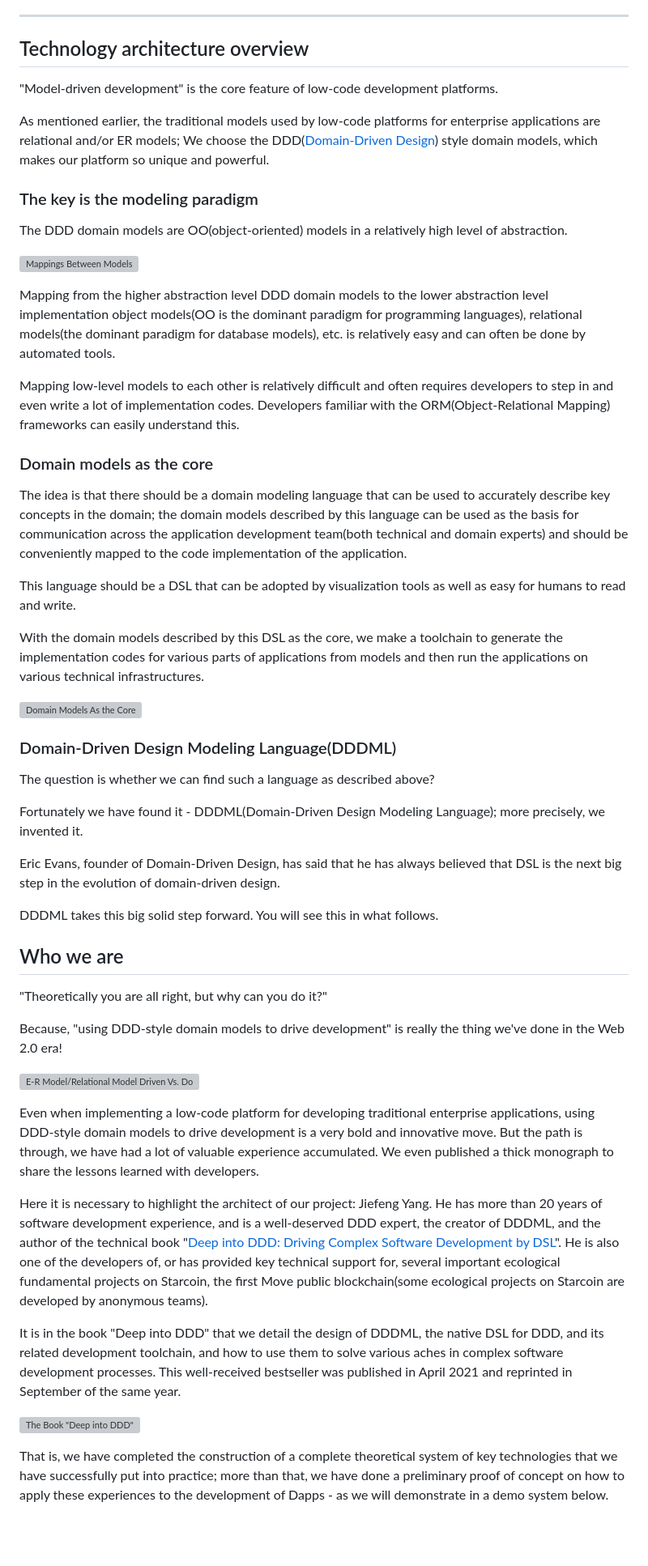
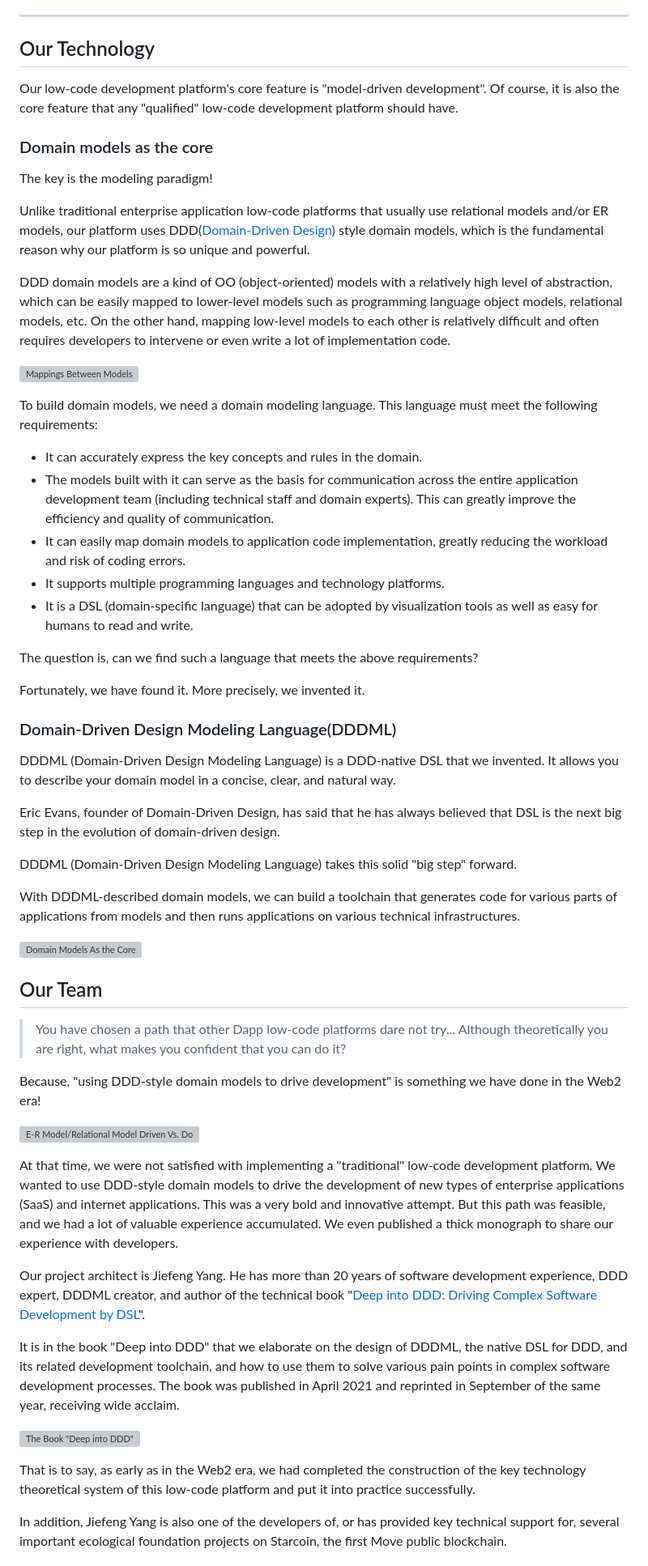
Before and after one commit to dddappp/dddappp.github.io, a Markdown page: README.md, the part around one of its changes. Shown at 81% size. Drawn GitHub-style; blank space fills up the shorter version; grey boxes are pictures that could not be loaded.

```diff
--- a/README.md
+++ b/README.md
@@ -98,59 +100,62 @@ There is also the "expression language", although it may be complex to implement
 
 ---
 
-## Technology architecture overview
+## Our Technology
 
-"Model-driven development" is the core feature of low-code development platforms.
+Our low-code development platform's core feature is "model-driven development". Of course, it is also the core feature that any "qualified" low-code development platform should have.
 
-As mentioned earlier, the traditional models used by low-code platforms for enterprise applications are relational and/or ER models; We choose the DDD([Domain-Driven Design](https://en.wikipedia.org/wiki/Domain-driven_design)) style domain models, which makes our platform so unique and powerful.
+### Domain models as the core
 
-### The key is the modeling paradigm
+The key is the modeling paradigm!
 
-The DDD domain models are OO(object-oriented) models in a relatively high level of abstraction.
+Unlike traditional enterprise application low-code platforms that usually use relational models and/or ER models, our platform uses DDD([Domain-Driven Design](https://en.wikipedia.org/wiki/Domain-driven_design)) style domain models, which is the fundamental reason why our platform is so unique and powerful.
+
+DDD domain models are a kind of OO (object-oriented) models with a relatively high level of abstraction, which can be easily mapped to lower-level models such as programming language object models, relational models, etc. On the other hand, mapping low-level models to each other is relatively difficult and often requires developers to intervene or even write a lot of implementation code.
 
 ![Mappings Between Models](MappingsBetweenModels.jpeg)
 
-Mapping from the higher abstraction level DDD domain models to the lower abstraction level implementation object models(OO is the dominant paradigm for programming languages), relational models(the dominant paradigm for database models), etc. is relatively easy and can often be done by automated tools.
+To build domain models, we need a domain modeling language. This language must meet the following requirements:
 
-Mapping low-level models to each other is relatively difficult and often requires developers to step in and even write a lot of implementation codes.
-Developers familiar with the ORM(Object-Relational Mapping) frameworks can easily understand this.
+* It can accurately express the key concepts and rules in the domain.
+* The models built with it can serve as the basis for communication across the entire application development team (including technical staff and domain experts). This can greatly improve the efficiency and quality of communication.
+* It can easily map domain models to application code implementation, greatly reducing the workload and risk of coding errors.
+* It supports multiple programming languages and technology platforms.
+* It is a DSL (domain-specific language) that can be adopted by visualization tools as well as easy for humans to read and write.
 
-### Domain models as the core
+The question is, can we find such a language that meets the above requirements?
 
-The idea is that there should be a domain modeling language that can be used to accurately describe key concepts in the domain; the domain models described by this language can be used as the basis for communication across the application development team(both technical and domain experts) and should be conveniently mapped to the code implementation of the application.
+Fortunately, we have found it. More precisely, we invented it.
 
-This language should be a DSL that can be adopted by visualization tools as well as easy for humans to read and write.
 
-With the domain models described by this DSL as the core, we make a toolchain to generate the implementation codes for various parts of applications from models and then run the applications on various technical infrastructures.
+### Domain-Driven Design Modeling Language(DDDML)
+
+DDDML (Domain-Driven Design Modeling Language) is a DDD-native DSL that we invented. It allows you to describe your domain model in a concise, clear, and natural way.
+
+Eric Evans, founder of Domain-Driven Design, has said that he has always believed that DSL is the next big step in the evolution of domain-driven design.
+
+DDDML (Domain-Driven Design Modeling Language) takes this solid "big step" forward.
+
+With DDDML-described domain models, we can build a toolchain that generates code for various parts of applications from models and then runs applications on various technical infrastructures.
 
 ![Domain Models As the Core](DomainModelsAsTheCore.png)
 
-### Domain-Driven Design Modeling Language(DDDML)
+## Our Team
 
-The question is whether we can find such a language as described above?
+> You have chosen a path that other Dapp low-code platforms dare not try... Although theoretically you are right, what makes you confident that you can do it?
 
-Fortunately we have found it - DDDML(Domain-Driven Design Modeling Language); more precisely, we invented it.
-
-Eric Evans, founder of Domain-Driven Design, has said that he has always believed that DSL is the next big step in the evolution of domain-driven design.
-
-DDDML takes this big solid step forward. You will see this in what follows.
-
-## Who we are
-
-"Theoretically you are all right, but why can you do it?"
-
-Because, "using DDD-style domain models to drive development" is really the thing we've done in the Web 2.0 era!
+Because, "using DDD-style domain models to drive development" is something we have done in the Web2 era!
 
 ![E-R Model/Relational Model Driven Vs. Domain Model Driven](ERDrivenVsDDDModelDriven.png)
 
-Even when implementing a low-code platform for developing traditional enterprise applications, using DDD-style domain models to drive development is a very bold and innovative move. But the path is through, we have had a lot of valuable experience accumulated. We even published a thick monograph to share the lessons learned with developers.
+At that time, we were not satisfied with implementing a "traditional" low-code development platform. We wanted to use DDD-style domain models to drive the development of new types of enterprise applications (SaaS) and internet applications. This was a very bold and innovative attempt. But this path was feasible, and we had a lot of valuable experience accumulated. We even published a thick monograph to share our experience with developers.
 
-Here it is necessary to highlight the architect of our project: Jiefeng Yang. He has more than 20 years of software development experience, and is a well-deserved DDD expert, the creator of DDDML, and the author of the technical book "[Deep into DDD: Driving Complex Software Development by DSL](https://item.jd.com/12834017.html)". He is also one of the developers of, or has provided key technical support for, several important ecological fundamental projects on Starcoin, the first Move public blockchain(some ecological projects on Starcoin are developed by anonymous teams).
+Our project architect is Jiefeng Yang. He has more than 20 years of software development experience, DDD expert, DDDML creator, and author of the technical book "[Deep into DDD: Driving Complex Software Development by DSL](https://item.jd.com/12834017.html)".
 
-It is in the book "Deep into DDD" that we detail the design of DDDML, the native DSL for DDD, and its related development toolchain, and how to use them to solve various aches in complex software development processes. This well-received bestseller was published in April 2021 and reprinted in September of the same year.
+It is in the book "Deep into DDD" that we elaborate on the design of DDDML, the native DSL for DDD, and its related development toolchain, and how to use them to solve various pain points in complex software development processes. The book was published in April 2021 and reprinted in September of the same year, receiving wide acclaim.
 
 ![The Book "Deep into DDD"](TheBookDeepIntoDDD.png)
 
-That is, we have completed the construction of a complete theoretical system of key technologies that we have successfully put into practice; more than that, we have done a preliminary proof of concept on how to apply these experiences to the development of Dapps - as we will demonstrate in a demo system below.
+That is to say, as early as in the Web2 era, we had completed the construction of the key technology theoretical system of this low-code platform and put it into practice successfully.
 
+In addition, Jiefeng Yang is also one of the developers of, or has provided key technical support for, several important ecological foundation projects on Starcoin, the first Move public blockchain.
 
```
Also changed, not shown: other parts of README.md (+26 -13 lines), README_CN.md (+2 -2 lines).
